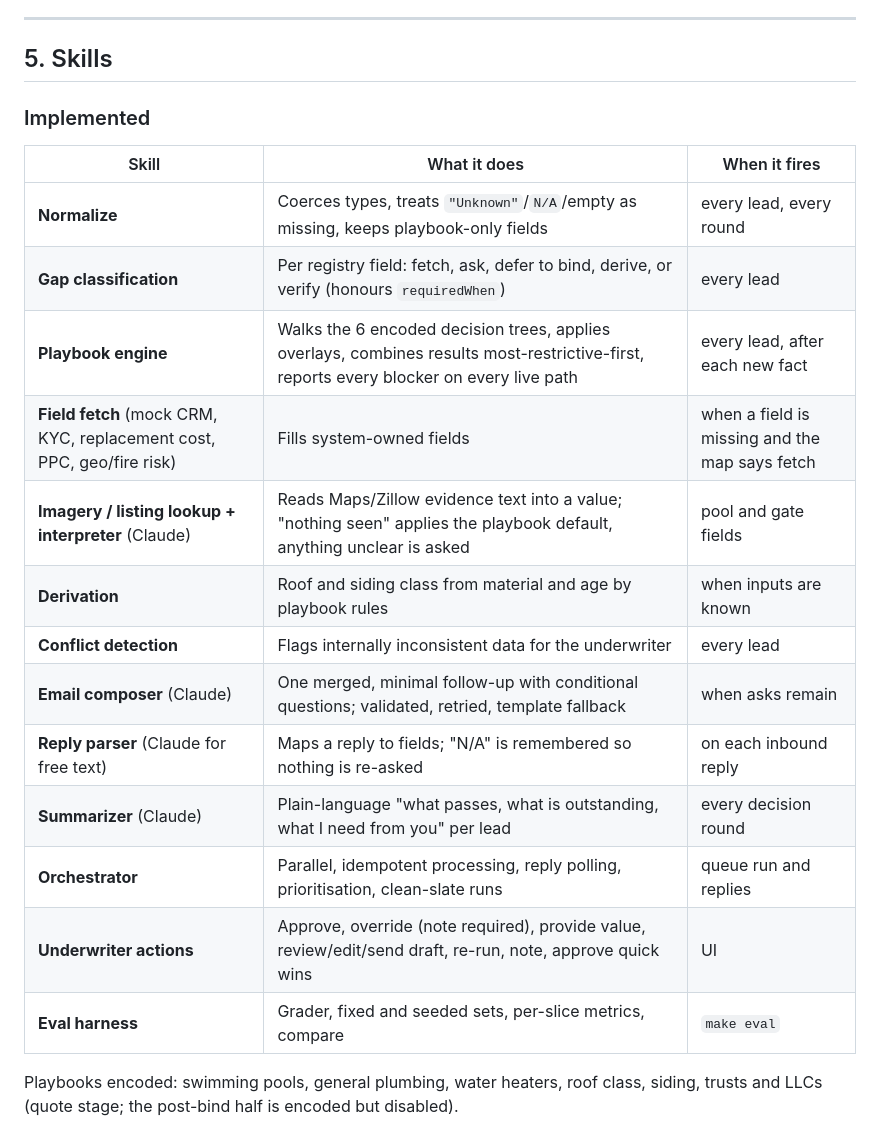
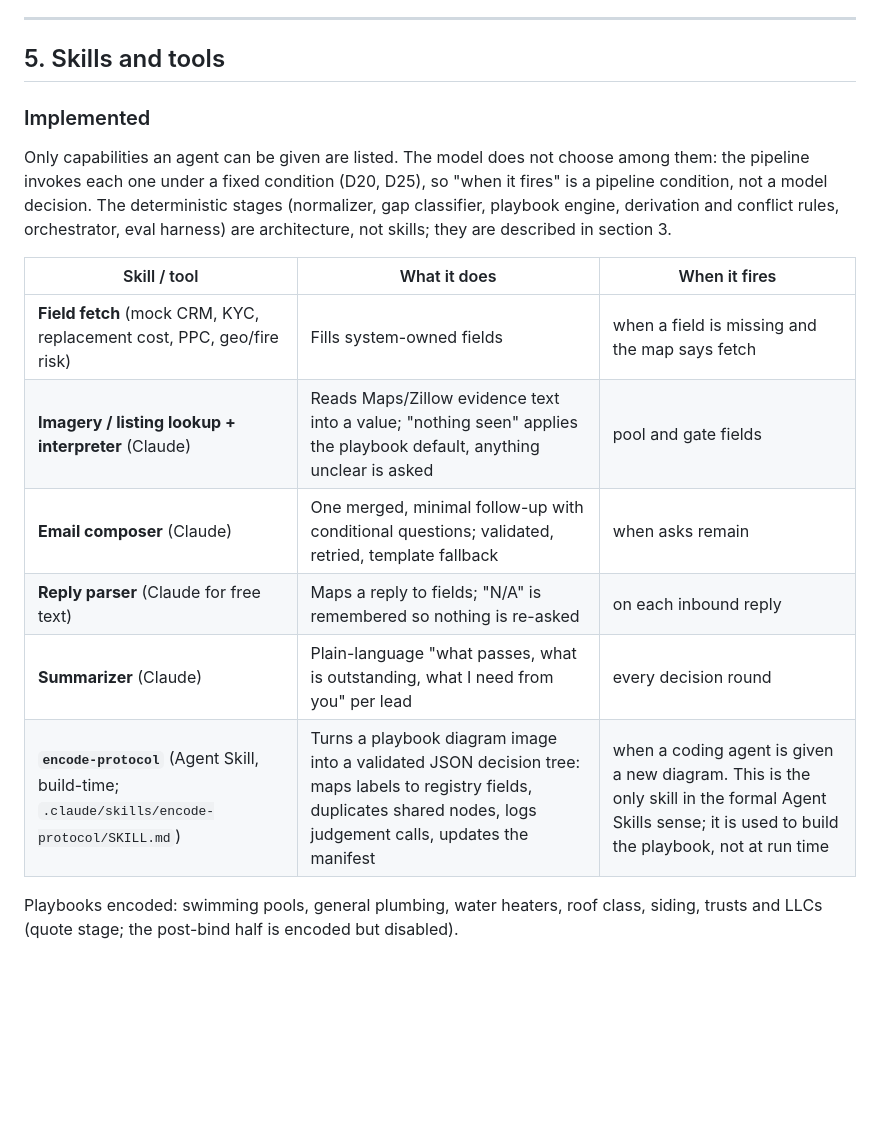
Before and after one commit to Ryams/uw-agentic-takehome, a Markdown page: README.md, the part around the change. Drawn GitHub-style; blank space fills up the shorter version.

Commit message:
README: skills table lists only agent skills/tools; pipeline stages move out

```diff
--- a/README.md
+++ b/README.md
@@ -136,25 +136,20 @@ Building the set also found a normalizer bug that would have re-asked a pool-fen
 
 ---
 
-## 5. Skills
+## 5. Skills and tools
 
 ### Implemented
 
-| Skill | What it does | When it fires |
+Only capabilities an agent can be given are listed. The model does not choose among them: the pipeline invokes each one under a fixed condition (D20, D25), so "when it fires" is a pipeline condition, not a model decision. The deterministic stages (normalizer, gap classifier, playbook engine, derivation and conflict rules, orchestrator, eval harness) are architecture, not skills; they are described in section 3.
+
+| Skill / tool | What it does | When it fires |
 |---|---|---|
-| **Normalize** | Coerces types, treats `"Unknown"`/`N/A`/empty as missing, keeps playbook-only fields | every lead, every round |
-| **Gap classification** | Per registry field: fetch, ask, defer to bind, derive, or verify (honours `requiredWhen`) | every lead |
-| **Playbook engine** | Walks the 6 encoded decision trees, applies overlays, combines results most-restrictive-first, reports every blocker on every live path | every lead, after each new fact |
 | **Field fetch** (mock CRM, KYC, replacement cost, PPC, geo/fire risk) | Fills system-owned fields | when a field is missing and the map says fetch |
 | **Imagery / listing lookup + interpreter** (Claude) | Reads Maps/Zillow evidence text into a value; "nothing seen" applies the playbook default, anything unclear is asked | pool and gate fields |
-| **Derivation** | Roof and siding class from material and age by playbook rules | when inputs are known |
-| **Conflict detection** | Flags internally inconsistent data for the underwriter | every lead |
 | **Email composer** (Claude) | One merged, minimal follow-up with conditional questions; validated, retried, template fallback | when asks remain |
 | **Reply parser** (Claude for free text) | Maps a reply to fields; "N/A" is remembered so nothing is re-asked | on each inbound reply |
 | **Summarizer** (Claude) | Plain-language "what passes, what is outstanding, what I need from you" per lead | every decision round |
-| **Orchestrator** | Parallel, idempotent processing, reply polling, prioritisation, clean-slate runs | queue run and replies |
-| **Underwriter actions** | Approve, override (note required), provide value, review/edit/send draft, re-run, note, approve quick wins | UI |
-| **Eval harness** | Grader, fixed and seeded sets, per-slice metrics, compare | `make eval` |
+| **`encode-protocol`** (Agent Skill, build-time; `.claude/skills/encode-protocol/SKILL.md`) | Turns a playbook diagram image into a validated JSON decision tree: maps labels to registry fields, duplicates shared nodes, logs judgement calls, updates the manifest | when a coding agent is given a new diagram. This is the only skill in the formal Agent Skills sense; it is used to build the playbook, not at run time |
 
 Playbooks encoded: swimming pools, general plumbing, water heaters, roof class, siding, trusts and LLCs (quote stage; the post-bind half is encoded but disabled).
 
```
